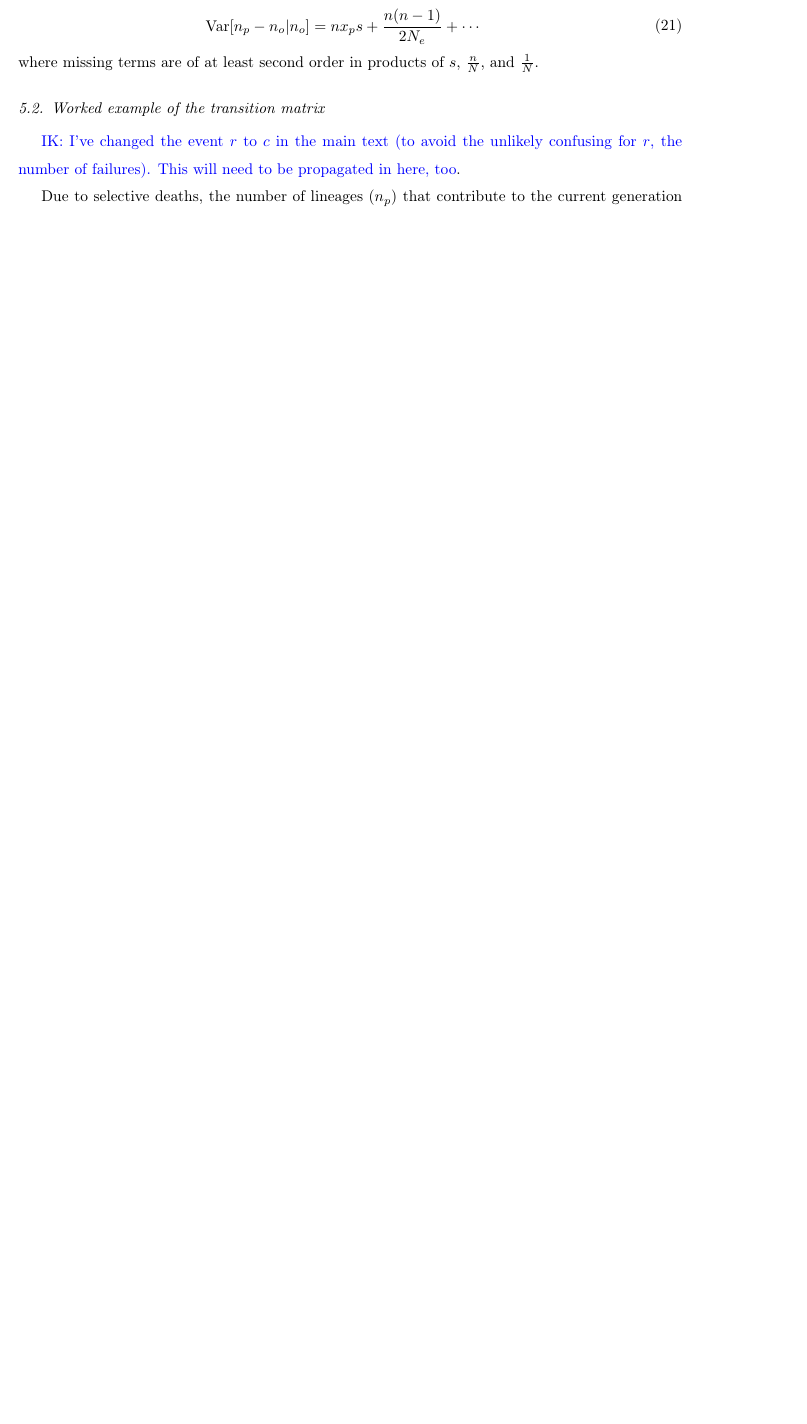
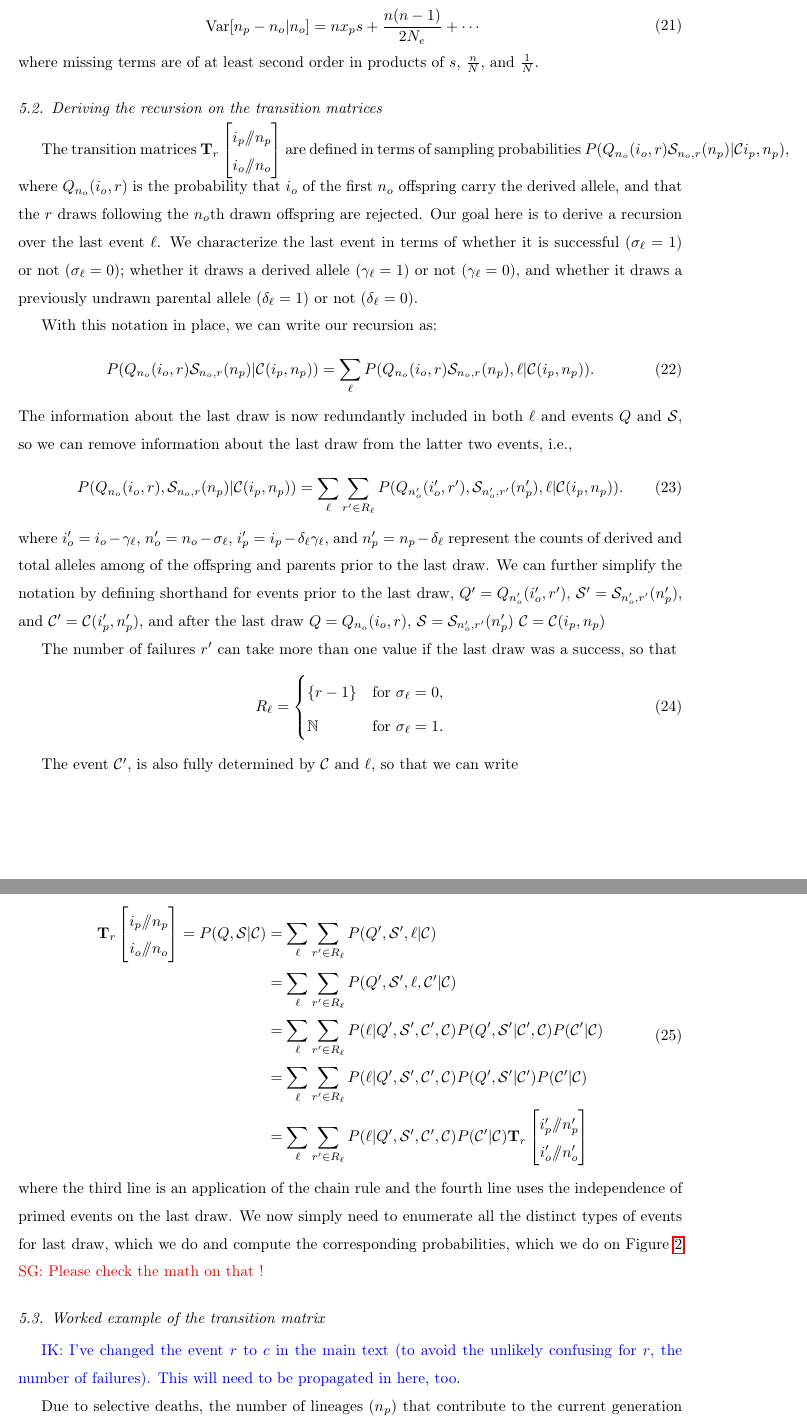
Before and after one commit to ivan-krukov/taming-strong-selection, a LaTeX paper (disco.tex): part of page 24 of 26 before the commit and two parts of pages 24 and 25 of 27 after it, the two joined at a grey line, cut so that both start at the same text, the shorter picture padded with empty space. Compiled offline with pdfLaTeX.

Commit message:
massive simplification of derivation of recursion

```diff
--- a/disco.tex
+++ b/disco.tex
@@ -20,6 +20,9 @@
 \newcommand{\cond}{\middle\vert}
 \newcommand{\dslash}{/\!\!/}
 \newcommand{\Coalc}[4]{\begin{bmatrix}#1\dslash #2 \\ #3\dslash #4 \end{bmatrix}}
+
+\newcommand{\CC}{\mathcal{C}}
+\newcommand{\ms}{\mathcal{S}}
 
 \newcommand{\sgcomment}[1]{{\color{red}{SG: #1}}}
 \newcommand{\ikcomment}[1]{{\color{blue}{IK: #1}}}
@@ -828,6 +831,56 @@ Taking series expansion in Mathematica, we can show that
 where missing terms are of at least second order in products of  $s$, $\frac{n}{N}$,  and $\frac{1}{N}.$
 
 
+\subsection{Deriving the recursion on the transition matrices}
+
+
+The transition matrices $\mathbf{T}_{r}\Coalc{i_p}{n_p}{i_o}{n_o}$ are defined in terms of sampling probabilities
+$P(Q_{n_o}(i_o,r) \ms_{n_o,r}(n_p) | \CC{i_p,n_p} ),$
+where $Q_{n_o}(i_o,r)$ is the probability that $i_o$ of the first $n_o$ offspring carry the derived allele,
+and that the $r$ draws following the $n_o$th drawn offspring are rejected. Our goal here is to derive
+a recursion over the last event $\ell$. We characterize the last event in terms of whether it is successful
+($\sigma_\ell=1$) or not ($\sigma_\ell=0$); whether it draws a derived allele ($\gamma_\ell=1$) or not
+($\gamma_\ell=0$), and whether it draws a previously undrawn parental allele ($\delta_\ell=1$) or not ($\delta_\ell=0$).
+
+With this notation in place, we can write our recursion as:
+ \begin{equation}
+  P(Q_{n_o}(i_o,r) \ms_{n_o,r}(n_p) | \CC{(i_p,n_p)} ) = \sum_\ell P(Q_{n_o}(i_o,r) \ms_{n_o,r}(n_p),\ell | \CC(i_p,n_p) ) .
+ \end{equation}
+The information about the last draw is now redundantly included in both $\ell$ and events $Q$ and $\ms,$ so we can remove information about the
+last draw from the latter two events, i.e.,
+  \begin{equation}
+  P(Q_{n_o}(i_o,r), \ms_{n_o,r}(n_p) | \CC{(i_p,n_p)} ) = \sum_\ell \sum_{r' \in R_\ell} P(Q_{n'_o}(i'_o,r'), \ms_{n'_o,r'}(n'_p),\ell | \CC{(i_p,n_p)} ) .
+ \end{equation}
+where $i_o' = i_o-\gamma_\ell$,  $n_o' = n_o-\sigma_\ell,$ $i'_p= i_p - \delta_\ell \gamma_\ell,$  and $n'_p  = n_p - \delta_\ell$ represent the
+counts of derived and total alleles among of the offspring and parents prior to the last draw. We can further simplify the notation by defining
+shorthand for events prior to the last draw, $Q' = Q_{n'_o}(i'_o,r'),$   $\ms' = \ms_{n'_o,r'}(n'_p)$, and $\CC' = \CC{(i'_p,n'_p)}$, and after the last draw $Q = Q_{n_o}(i_o,r),$ $\ms = \ms_{n'_o,r'}(n'_p)$   $\CC = \CC{(i_p,n_p)}$
+
+
+ The number of failures $r'$ can take more than one value if the last draw was a success,
+so that
+\begin{equation}
+R_\ell = \begin{cases}
+\{r-1\} & \text{for } \sigma_\ell = 0, \\
+ \mathbb{N} & \text{for } \sigma_\ell = 1.
+\end{cases}
+\end{equation}
+
+ The event  $\CC'$, is also fully determined by  $\CC$ and $\ell$, so that we can write
+
+  \begin{equation}
+  \begin{split}
+   \mathbf{T}_{r}\Coalc{i_p}{n_p}{i_o}{n_o} = P(Q, \ms| \CC) &= \sum_\ell \sum_{r' \in R_\ell} P(Q', \ms',\ell | \CC) \\
+ &=\sum_\ell \sum_{r' \in R_\ell}P(Q', \ms',\ell,  \CC'  |\CC) \\
+ &=\sum_\ell \sum_{r' \in R_\ell}P(\ell |Q', \ms' , \CC',  \CC ) P(Q', \ms'|  \CC',   \CC)  P( \CC' |\CC) \\
+&=\sum_\ell \sum_{r' \in R_\ell}P(\ell |Q', \ms' , \CC',  \CC ) P(Q', \ms'|  \CC')    P( \CC'  |\CC) \\
+&=\sum_\ell \sum_{r' \in R_\ell}P(\ell |Q', \ms' , \CC',  \CC )   P( \CC'  |\CC)  \mathbf{T}_{r}\Coalc{i'_p}{n'_p}{i'_o}{n'_o}
+ \end{split}
+ \end{equation}
+where the third line is an application of the chain rule and the fourth line uses the independence of primed events on the last draw.
+We now simply need to enumerate all the distinct types of events for last draw, which we do and compute the corresponding probabilities,
+which we do on Figure \ref{fig:rec-selection-dynamic-fail}
+\sgcomment{Please check the math on that ! }
+
 \subsection{Worked example of the transition matrix}
 \label{subsec:apx:tpm}
 
```
